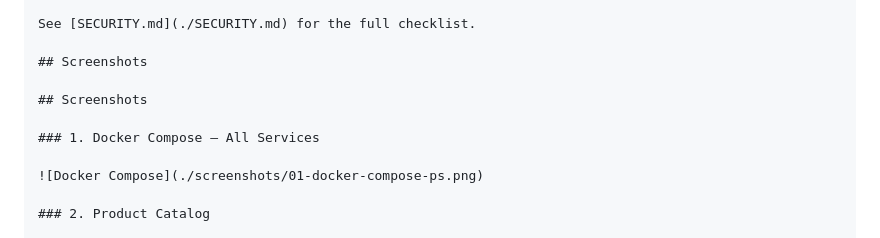
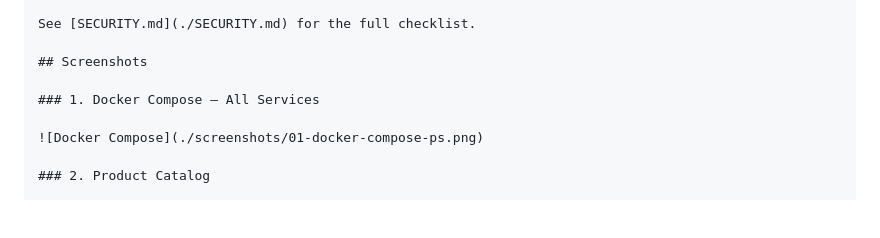
Before and after one commit to priyankabommani29-rgb/product-catalog-devops, a Markdown page: README.md, the part around the change. Rendered like a GitHub page; blank space fills up the shorter version.

Commit message:
Fix README screenshots section

```diff
--- a/README.md
+++ b/README.md
@@ -149,8 +149,6 @@ See [SECURITY.md](./SECURITY.md) for the full checklist.
 
 ## Screenshots
 
-## Screenshots
-
 ### 1. Docker Compose — All Services
 
 ![Docker Compose](./screenshots/01-docker-compose-ps.png)
```
